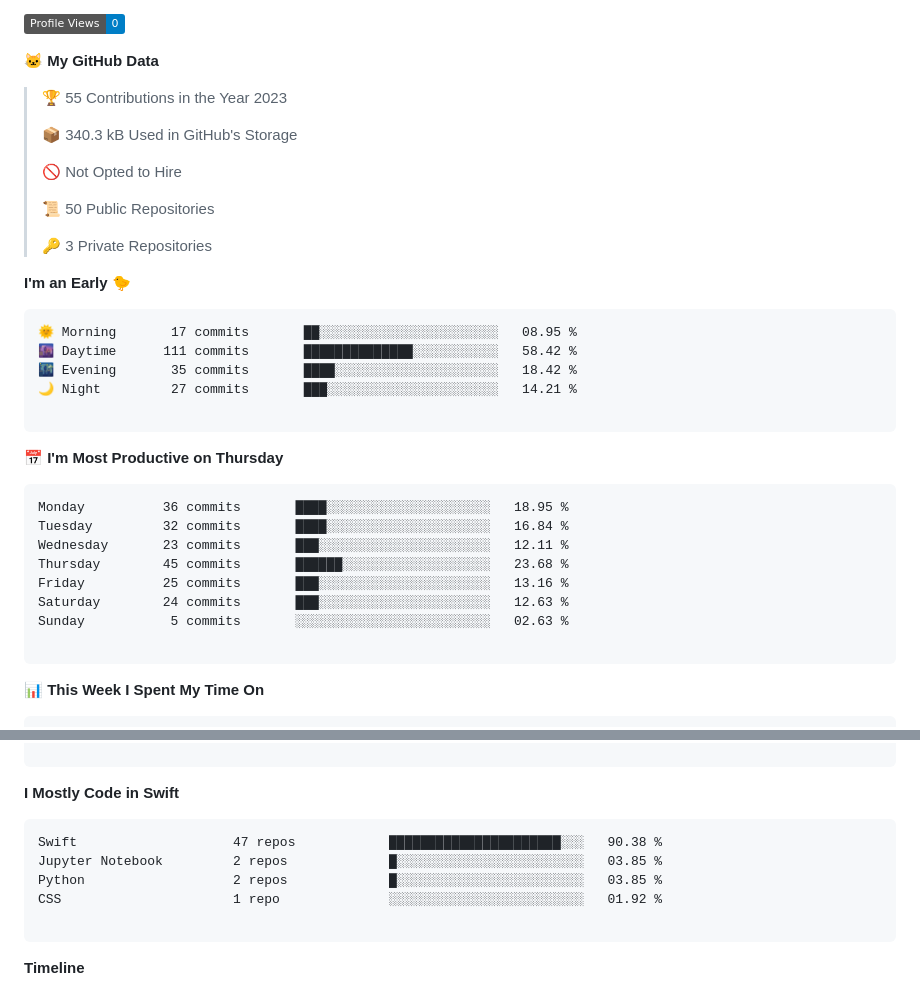
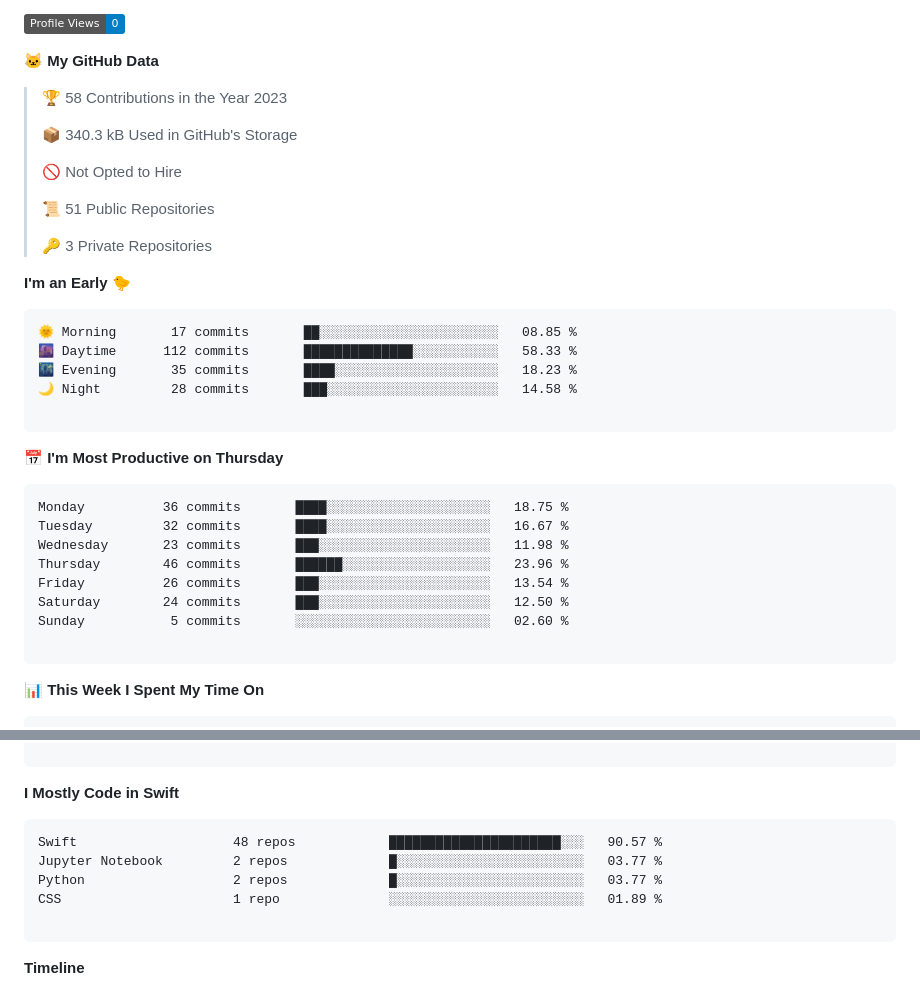
Before and after one commit to AlexandroHenry/AlexandroHenry, a Markdown page: README.md, 2 parts joined by grey strips. Rendered like a GitHub page; badges without logos.

Commit message:
Updated with Dev Metrics

````diff
--- a/README.md
+++ b/README.md
@@ -49,35 +49,35 @@ Here are some ideas to get you started:
 
 **🐱 My GitHub Data**
 
-> 🏆 55 Contributions in the Year 2023
+> 🏆 58 Contributions in the Year 2023
  >
 > 📦 340.3 kB Used in GitHub's Storage
  >
 > 🚫 Not Opted to Hire
  >
-> 📜 50 Public Repositories
+> 📜 51 Public Repositories
  >
 > 🔑 3 Private Repositories
  >
 **I'm an Early 🐤**
 
 ```text
-🌞 Morning       17 commits       ██░░░░░░░░░░░░░░░░░░░░░░░   08.95 %
-🌆 Daytime      111 commits       ██████████████░░░░░░░░░░░   58.42 %
-🌃 Evening       35 commits       ████░░░░░░░░░░░░░░░░░░░░░   18.42 %
-🌙 Night         27 commits       ███░░░░░░░░░░░░░░░░░░░░░░   14.21 %
+🌞 Morning       17 commits       ██░░░░░░░░░░░░░░░░░░░░░░░   08.85 %
+🌆 Daytime      112 commits       ██████████████░░░░░░░░░░░   58.33 %
+🌃 Evening       35 commits       ████░░░░░░░░░░░░░░░░░░░░░   18.23 %
+🌙 Night         28 commits       ███░░░░░░░░░░░░░░░░░░░░░░   14.58 %
 
 ```
 📅 **I'm Most Productive on Thursday**
 
 ```text
-Monday          36 commits       ████░░░░░░░░░░░░░░░░░░░░░   18.95 %
-Tuesday         32 commits       ████░░░░░░░░░░░░░░░░░░░░░   16.84 %
-Wednesday       23 commits       ███░░░░░░░░░░░░░░░░░░░░░░   12.11 %
-Thursday        45 commits       ██████░░░░░░░░░░░░░░░░░░░   23.68 %
-Friday          25 commits       ███░░░░░░░░░░░░░░░░░░░░░░   13.16 %
-Saturday        24 commits       ███░░░░░░░░░░░░░░░░░░░░░░   12.63 %
-Sunday           5 commits       ░░░░░░░░░░░░░░░░░░░░░░░░░   02.63 %
+Monday          36 commits       ████░░░░░░░░░░░░░░░░░░░░░   18.75 %
+Tuesday         32 commits       ████░░░░░░░░░░░░░░░░░░░░░   16.67 %
+Wednesday       23 commits       ███░░░░░░░░░░░░░░░░░░░░░░   11.98 %
+Thursday        46 commits       ██████░░░░░░░░░░░░░░░░░░░   23.96 %
+Friday          26 commits       ███░░░░░░░░░░░░░░░░░░░░░░   13.54 %
+Saturday        24 commits       ███░░░░░░░░░░░░░░░░░░░░░░   12.50 %
+Sunday           5 commits       ░░░░░░░░░░░░░░░░░░░░░░░░░   02.60 %
 
 ```
 
@@ -104,10 +104,10 @@ No Activity Tracked This Week
 **I Mostly Code in Swift**
 
 ```text
-Swift                    47 repos            ██████████████████████░░░   90.38 %
-Jupyter Notebook         2 repos             █░░░░░░░░░░░░░░░░░░░░░░░░   03.85 %
-Python                   2 repos             █░░░░░░░░░░░░░░░░░░░░░░░░   03.85 %
-CSS                      1 repo              ░░░░░░░░░░░░░░░░░░░░░░░░░   01.92 %
+Swift                    48 repos            ██████████████████████░░░   90.57 %
+Jupyter Notebook         2 repos             █░░░░░░░░░░░░░░░░░░░░░░░░   03.77 %
+Python                   2 repos             █░░░░░░░░░░░░░░░░░░░░░░░░   03.77 %
+CSS                      1 repo              ░░░░░░░░░░░░░░░░░░░░░░░░░   01.89 %
 
 ```
 
````
Also changed, not shown: other parts of README.md (+1 -1 lines).
